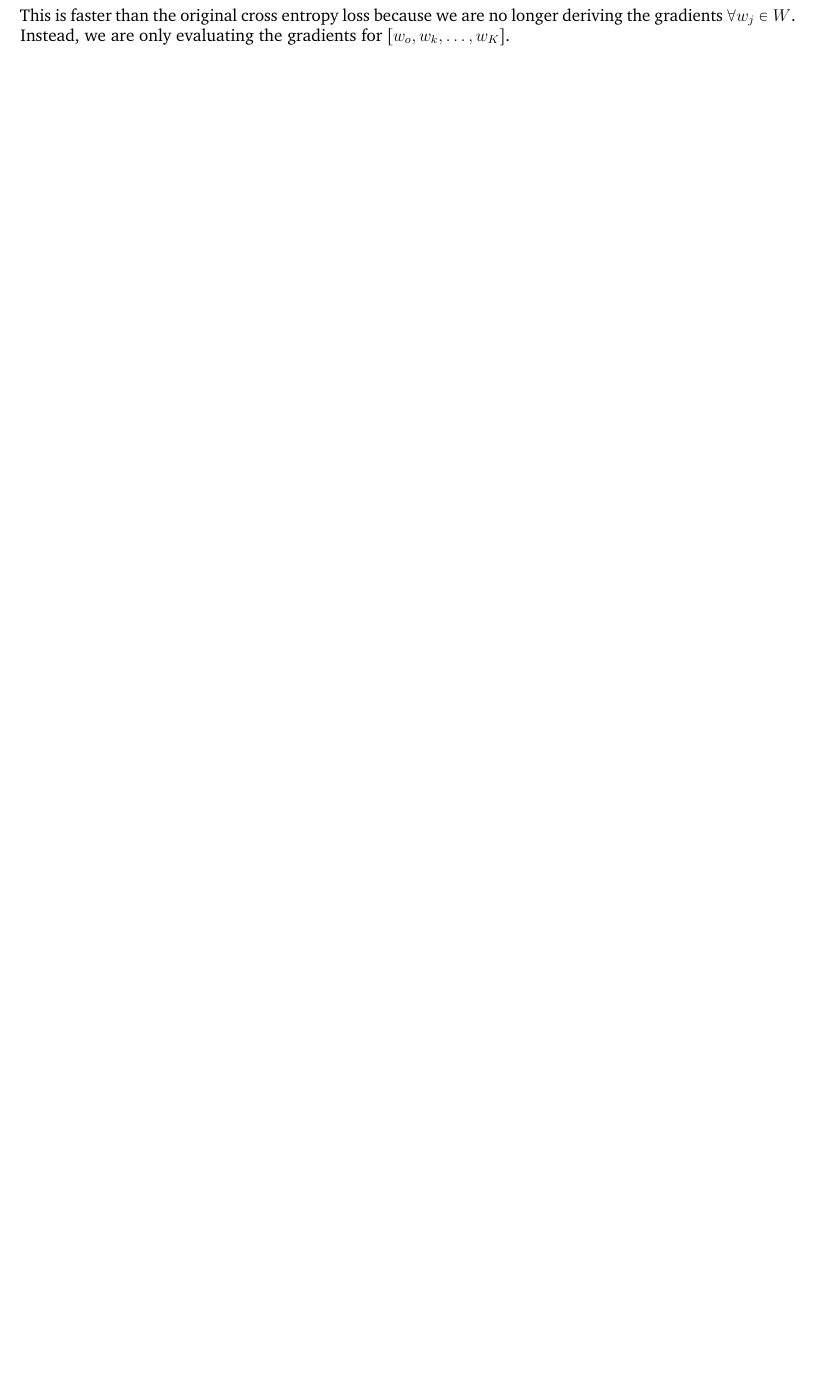
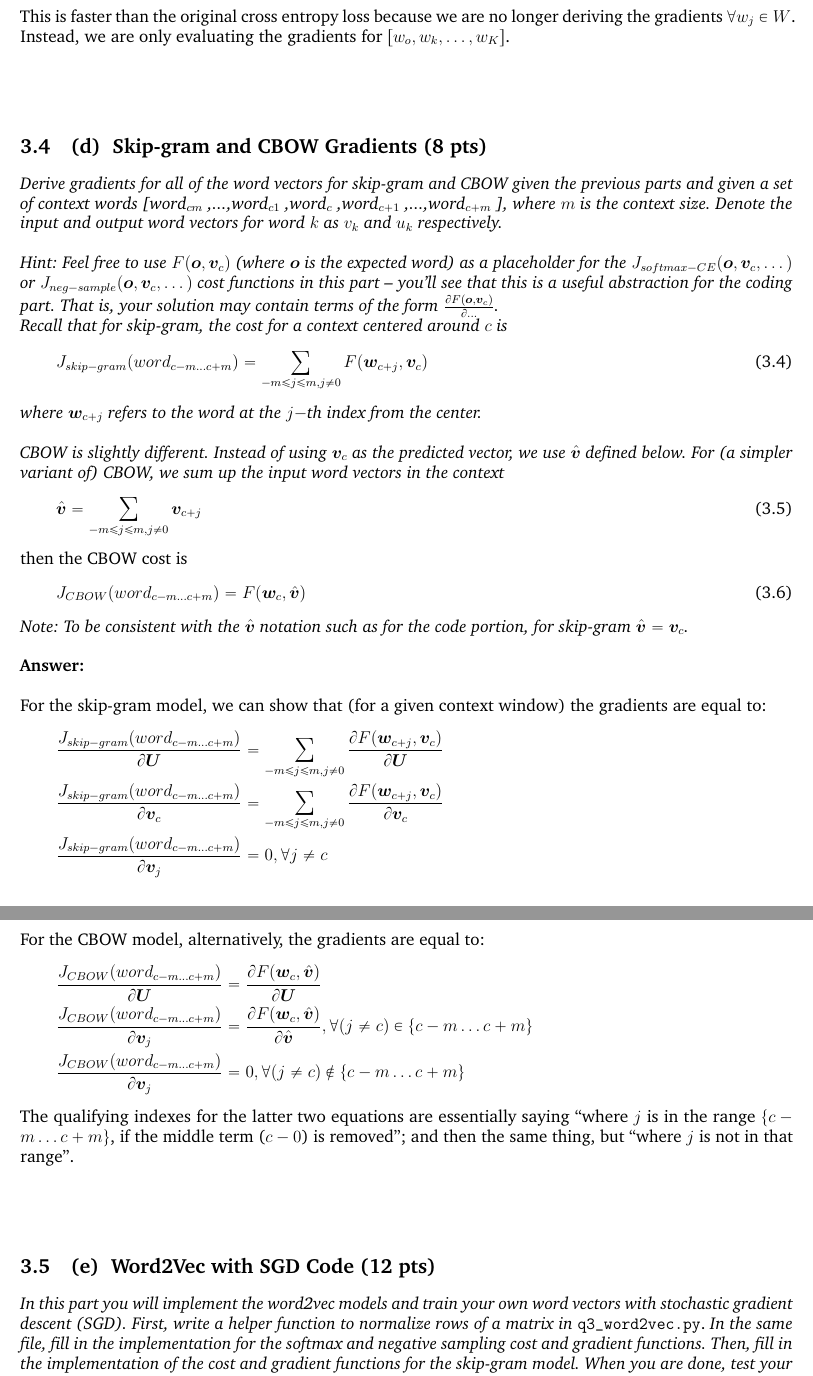
Before and after one commit to rymc9384/DeepNLP_CS224N, a LaTeX thesis (01-Homework/01-HW1/LaTex/McMahon_HW1_CS224N.tex): part of page 10 of 10 before the commit and two parts of pages 10 and 11 of 11 after it, the two joined at a grey line, cut so that both start at the same text, the shorter picture padded with empty space. The pictures show the PDF file 01-Homework/01-HW1/LaTex/McMahon_HW1_CS224N.pdf that the author committed with the source.

Commit message:
Adding more math

```diff
--- a/01-Homework/01-HW1/LaTex/McMahon_HW1_CS224N.tex
+++ b/01-Homework/01-HW1/LaTex/McMahon_HW1_CS224N.tex
@@ -409,6 +409,84 @@ Hint: It will be helpful to use notation from question 2. For instance, letting
 \noindent This is faster than the original cross entropy loss because we are no longer deriving the gradients $\forall w_{j} \in W$. Instead, we are only evaluating the gradients for $[w_{o}, w_{k},\dots,w_{K}]$.
 
 
+\vskip5em
+
+
+%----------------------
+\subproblem{d}{Skip-gram and CBOW Gradients (8 pts)}
+\textit{Derive gradients for all of the word vectors for skip-gram and CBOW given the previous parts and given a set of context words [word$_{c−m}$ ,...,word$_{c−1}$ ,word$_{c}$ ,word$_{c+1}$ ,...,word$_{c+m}$ ], where $m$ is the context size. Denote the “input” and “output” word vectors for word $k$ as $v_{k}$ and $u_{k}$ respectively.} \\
+
+\noindent \textit{Hint: Feel free to use $F(\bm{o}, \bm{v}_{c})$ (where $\bm{o}$ is the expected word) as a placeholder for the $J_{softmax-CE}(\bm{o},\bm{v}_{c},\dots)$ or $J_{neg-sample}(\bm{o},\bm{v}_{c},\dots)$ cost functions in this part -- you'll see that this is a useful abstraction for the coding part. That is, your solution may contain terms of the form $\frac{\partial F(\bm{o}, \bm{v}_{c})}{\partial \dots}$.} \\
+%
+\noindent \textit{Recall that for skip-gram, the cost for a context centered around $c$ is }
+%
+\begin{align}
+	J_{skip-gram}(word_{c-m \dots c+m}) &= %
+		\sum\limits_{-m \leq j \leq m, j \ne 0} F(\bm{w}_{c+j}, \bm{v}_{c})
+\end{align}
+\noindent \textit{where $\bm{w}_{c+j}$ refers to the word at the $j-$th index from the center.} \\
+
+\noindent \textit{CBOW is slightly different. Instead of using $\bm{v}_{c}$ as the predicted vector, we use $\hat{\bm{v}}$ defined below. For (a simpler variant of) CBOW, we sum up the input word vectors in the context}
+%
+\begin{align}
+	\hat{\bm{v}} &= \sum\limits_{-m \leq j \leq m, j \ne 0} \bm{v}_{c+j}
+\end{align}
+\noindent then the CBOW cost is
+%
+\begin{align}
+	J_{CBOW}(word_{c-m \dots c+m}) &= F(\bm{w}_{c}, \hat{\bm{v}})
+\end{align}
+
+\noindent \textit{Note: To be consistent with the $\hat{\bm{v}}$ notation such as for the code portion, for skip-gram $\hat{\bm{v}} = \bm{v}_{c}$.} \\
+
+
+\noindent \textbf{Answer:} \\
+
+\noindent For the skip-gram model, we can show that (for a given context window) the gradients are equal to:
+%
+\begin{align}
+	\frac{J_{skip-gram}(word_{c-m \dots c+m})}{\partial \bm{U}} &= %
+		\sum\limits_{-m \leq j \leq m, j \ne 0} \frac{\partial F(\bm{w}_{c+j}, \bm{v}_{c})}{\partial \bm{U}} \nonumber \\
+	%
+	\frac{J_{skip-gram}(word_{c-m \dots c+m})}{\partial \bm{v}_{c}} &= %
+		\sum\limits_{-m \leq j \leq m, j \ne 0} \frac{\partial F(\bm{w}_{c+j}, \bm{v}_{c})}{\partial \bm{v}_{c}} \nonumber \\
+	%
+	\frac{J_{skip-gram}(word_{c-m \dots c+m})}{\partial \bm{v}_{j}} &= 0, \forall j\ne c \nonumber
+\end{align}
+
+
+\noindent For the CBOW model, alternatively, the gradients are equal to:
+%
+\begin{align}
+	\frac{J_{CBOW}(word_{c-m \dots c+m})}{\partial \bm{U}} &= %
+		\frac{\partial F(\bm{w}_{c}, \hat{\bm{v}})}{\partial \bm{U}} \nonumber \\
+	%
+	\frac{J_{CBOW}(word_{c-m \dots c+m})}{\partial \bm{v}_{j}} &= %
+		\frac{\partial F(\bm{w}_{c}, \hat{\bm{v}})}{\partial \hat{\bm{v}}}, \forall (j \ne c) \in \{c-m \dots c+m\}  \nonumber \\
+	%
+	\frac{J_{CBOW}(word_{c-m \dots c+m})}{\partial \bm{v}_{j}} &= 0, %
+		\forall (j \ne c) \notin \{c-m \dots c+m\}  \nonumber
+\end{align}
+%
+\noindent The qualifying indexes for the latter two equations are essentially saying ``where $j$ is in the range $\{c-m \dots c+m\}$, if the middle term ($c-0$) is removed''; and then the same thing, but ``where $j$ is not in that range''.
+
+
+\vskip5em
+
+
+
+%----------------------
+\subproblem{e}{Word2Vec with SGD Code (12 pts)}
+\textit{In this part you will implement the word2vec models and train your own word vectors
+with stochastic gradient descent (SGD). First, write a helper function to normalize rows of a matrix in}
+\verb|q3_word2vec.py|. \textit{In the same file, fill in the implementation for the softmax and negative sampling cost and gradient functions. Then, fill in the implementation of the cost and gradient functions for the skip-gram model. When you are done, test your implementation by running} \verb|python q3_word2vec.py|.
+\textit{Note: If you choose not to implement CBOW (part h), simply remove the} \verb|NotImplementedError| \textit{so that your tests will complete.} \\
+
+
+\noindent \textbf{Answer:} \\
+
+\noindent See code: $\sim$\verb|/code/q3_word2vec.py|.
+
 
 
 
```
Also changed, not shown: 01-Homework/01-HW1/LaTex/McMahon_HW1_CS224N.pdf, 5 other files.
